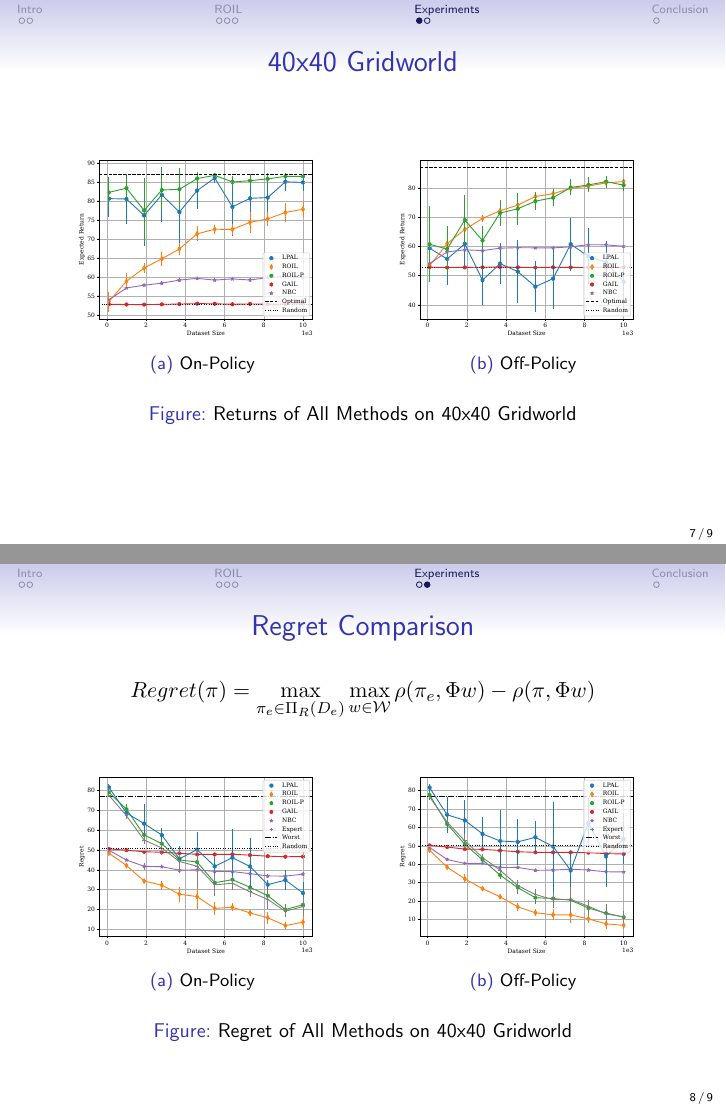
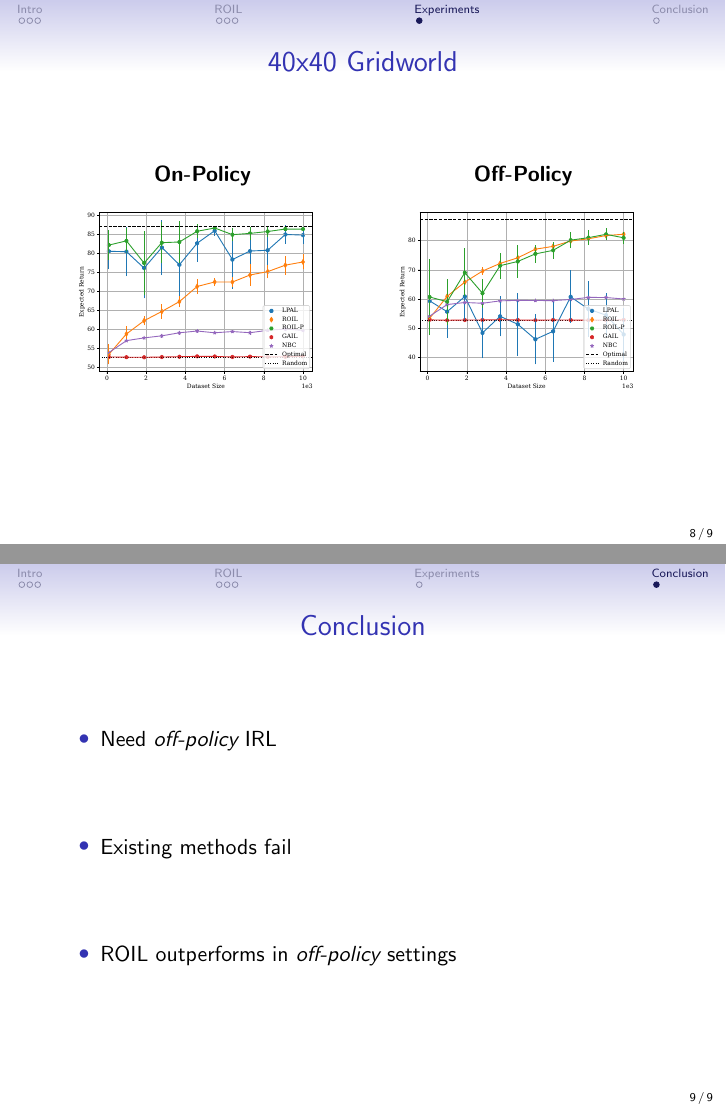
Before and after one commit to GersiD/Presentations, LaTeX slides (pres_RLC/presentation/main.tex, which reads pres_RLC/presentation/mpemath.sty): pages 7 and 8 of 9 before the commit and pages 8 and 9 of 9 after it, joined at a grey line. Compiled offline with pdfLaTeX.

```diff
--- a/pres_RLC/presentation/main.tex
+++ b/pres_RLC/presentation/main.tex
@@ -6,9 +6,9 @@
 \usepackage{amsmath}
 \usepackage{amssymb}
 \usepackage{mathtools}
-\usepackage{pgf}
-\usepackage{pgfplots}
-\usepackage{tikz}
+%\usepackage{pgf}
+%\usepackage{pgfplots}
+%\usepackage{tikz}
 \usepackage{booktabs}
 \usepackage{siunitx}
 \usepackage{natbib}
@@ -20,7 +20,7 @@
 \usepackage{bbm}
 
 
-\usetikzlibrary{arrows,automata,backgrounds,positioning,decorations,intersections,matrix}
+%\usetikzlibrary{arrows,automata,backgrounds,positioning,decorations,intersections,matrix}
 
 % *** Styles ***
 \usetheme{Singapore}
@@ -129,40 +143,36 @@
   \begin{center}
   \begin{minipage}{0.45\linewidth}
     \centering
+    \textbf{On-Policy}
     \includegraphics[width=\linewidth]{../../pres_roil/plots/returns/40x40_gridworld_on_policy_returns.pdf}
-    \subcaption{On-Policy}
   \end{minipage}
   \hspace{0.05\linewidth}
   \begin{minipage}{0.45\linewidth}
     \centering
+    \textbf{Off-Policy}
     \includegraphics[width=\linewidth]{../../pres_roil/plots/returns/40x40_gridworld_off_policy_returns.pdf}
-    \subcaption{Off-Policy}
   \end{minipage}
   \end{center}
-\caption{Returns of All Methods on 40x40 Gridworld}
 \end{figure}
 \end{frame}
 
-\begin{frame}
-\frametitle{Regret Comparison}
+% \begin{frame}
+% \frametitle{Regret Comparison}
 
- \[ Regret(\pi) = \max_{\pi_e \in \Pi_R(D_e)} \max_{w \in \mathcal{W}} \rho(\pi_e, \Phi w) - \rho(\pi, \Phi w)\]
+%  \[ Regret(\pi) = \max_{\pi_e \in \Pi_R(D_e)} \max_{w \in \mathcal{W}} \rho(\pi_e, \Phi w) - \rho(\pi, \Phi w)\]
 
-\begin{figure}
-  \begin{center}
-  \begin{minipage}{0.45\linewidth}
-    \centering
-    \includegraphics[width=\linewidth]{../../pres_roil/plots/regrets/40x40_gridworld_on_policy_regret_regrets.pdf}
-    \subcaption{On-Policy}
-  \end{minipage}
-  \hspace{0.05\linewidth}
-  \begin{minipage}{0.45\linewidth}
-    \centering
-    \includegraphics[width=\linewidth]{../../pres_roil/plots/regrets/40x40_gridworld_off_policy_regret_regrets.pdf}
-    \subcaption{Off-Policy}
-  \end{minipage}
-  \end{center}
-\caption{Regret of All Methods on 40x40 Gridworld}
-\end{figure}
+% \begin{figure}
+%   \begin{center}
+%   \begin{minipage}{0.47\linewidth}
+%     \centering
+%     \textbf{On-Policy}
+%     \includegraphics[width=\linewidth]{../../pres_roil/plots/regrets/40x40_gridworld_on_policy_regret_regrets.pdf}
+%   \end{minipage}
+%   \begin{minipage}{0.47\linewidth}
+%     \centering
+%     \textbf{Off-Policy}
+%     \includegraphics[width=\linewidth]{../../pres_roil/plots/regrets/40x40_gridworld_off_policy_regret_regrets.pdf}
+%   \end{minipage}
+%   \end{center}
+% \end{figure}
 
-\end{frame}
@@ -172,3 +183,8 @@
 \begin{frame}
 	\frametitle{Conclusion}
 	\begin{itemize}
+    \item Need \emph{off-policy} IRL
+    \vfill
+    \item Existing methods fail
+    \vfill
+		\item ROIL outperforms in \emph{off-policy} settings
--- a/pres_RLC/presentation/mpemath.sty
+++ b/pres_RLC/presentation/mpemath.sty
@@ -19,7 +19,7 @@
 \RequirePackage{array}
 \RequirePackage{aliascnt}
 \RequirePackage{color}
-\RequirePackage{enumitem}
+% \RequirePackage{enumitem}
 \RequirePackage{graphicx}
 \RequirePackage{array}
 %\RequirePackage{arydshln}
```
Also changed, not shown: pres_RLC/presentation/main.tex (24 more changed lines).
